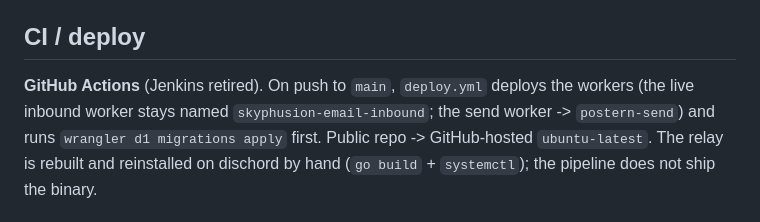
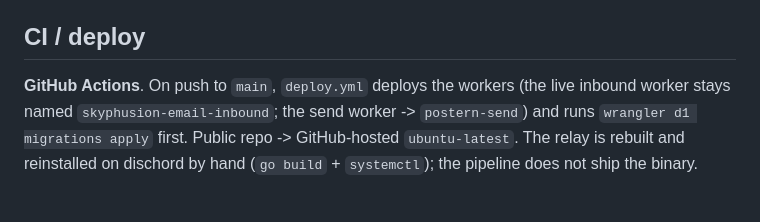
Before and after one commit to skyphusion-labs/postern, a Markdown page: CLAUDE.md, the part around the change. GitHub-like rendering.

Commit message:
docs: remove stale dead-Jenkins reference
Jenkins is retired; the mention shouldn't linger in the docs.

Co-Authored-By: Claude Opus 4.8 <noreply@anthropic.com>

```diff
--- a/CLAUDE.md
+++ b/CLAUDE.md
@@ -95,7 +95,7 @@ End-to-end: verify against `npm run dev` + `curl` the mailbox API; verify the re
 
 ## CI / deploy
 
-**GitHub Actions** (Jenkins retired). On push to `main`, `deploy.yml` deploys the workers (the live
+**GitHub Actions**. On push to `main`, `deploy.yml` deploys the workers (the live
 inbound worker stays named `skyphusion-email-inbound`; the send worker -> `postern-send`) and runs
 `wrangler d1 migrations apply` first. Public repo -> GitHub-hosted `ubuntu-latest`. The relay is rebuilt
 and reinstalled on dischord by hand (`go build` + `systemctl`); the pipeline does not ship the binary.
```
